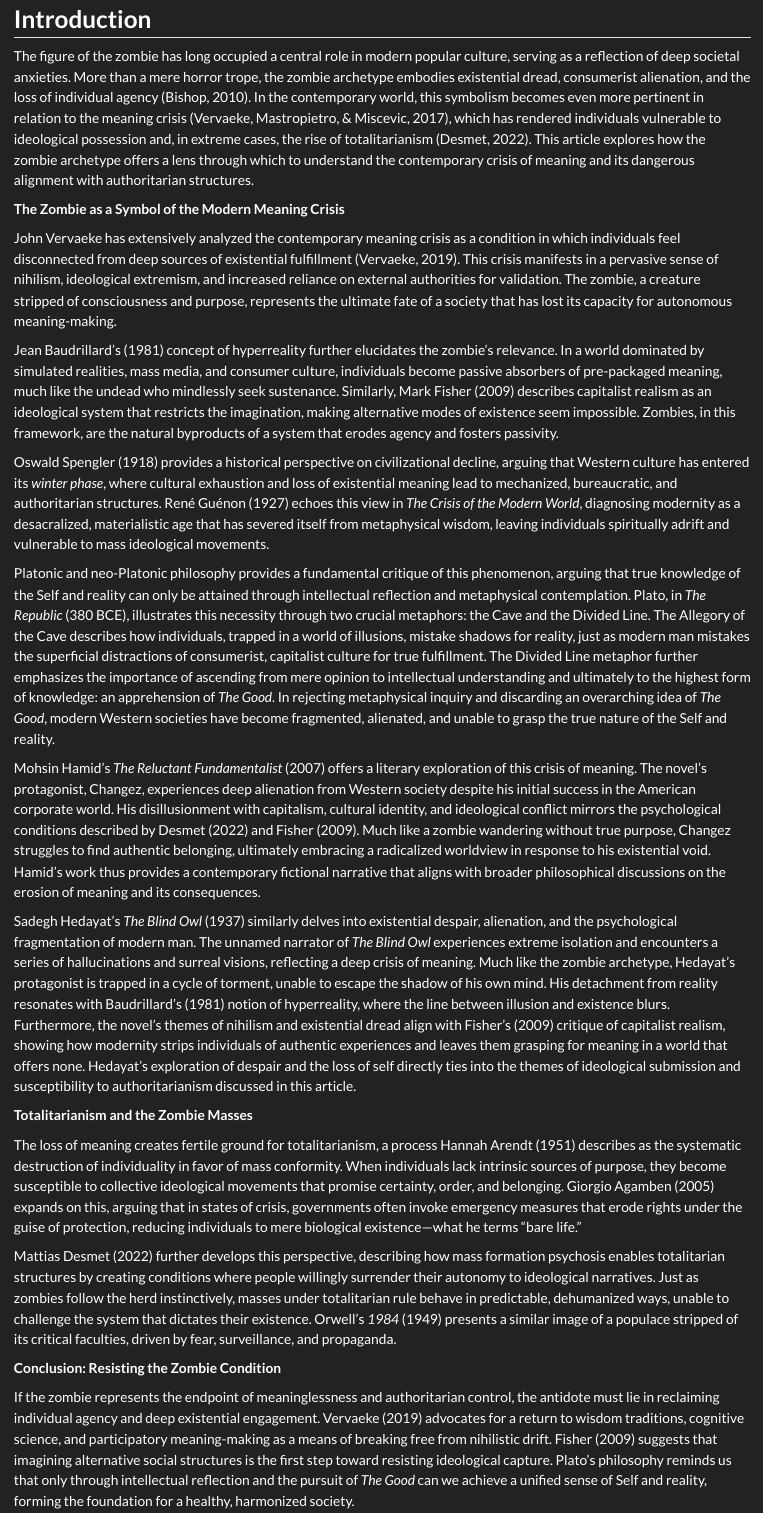
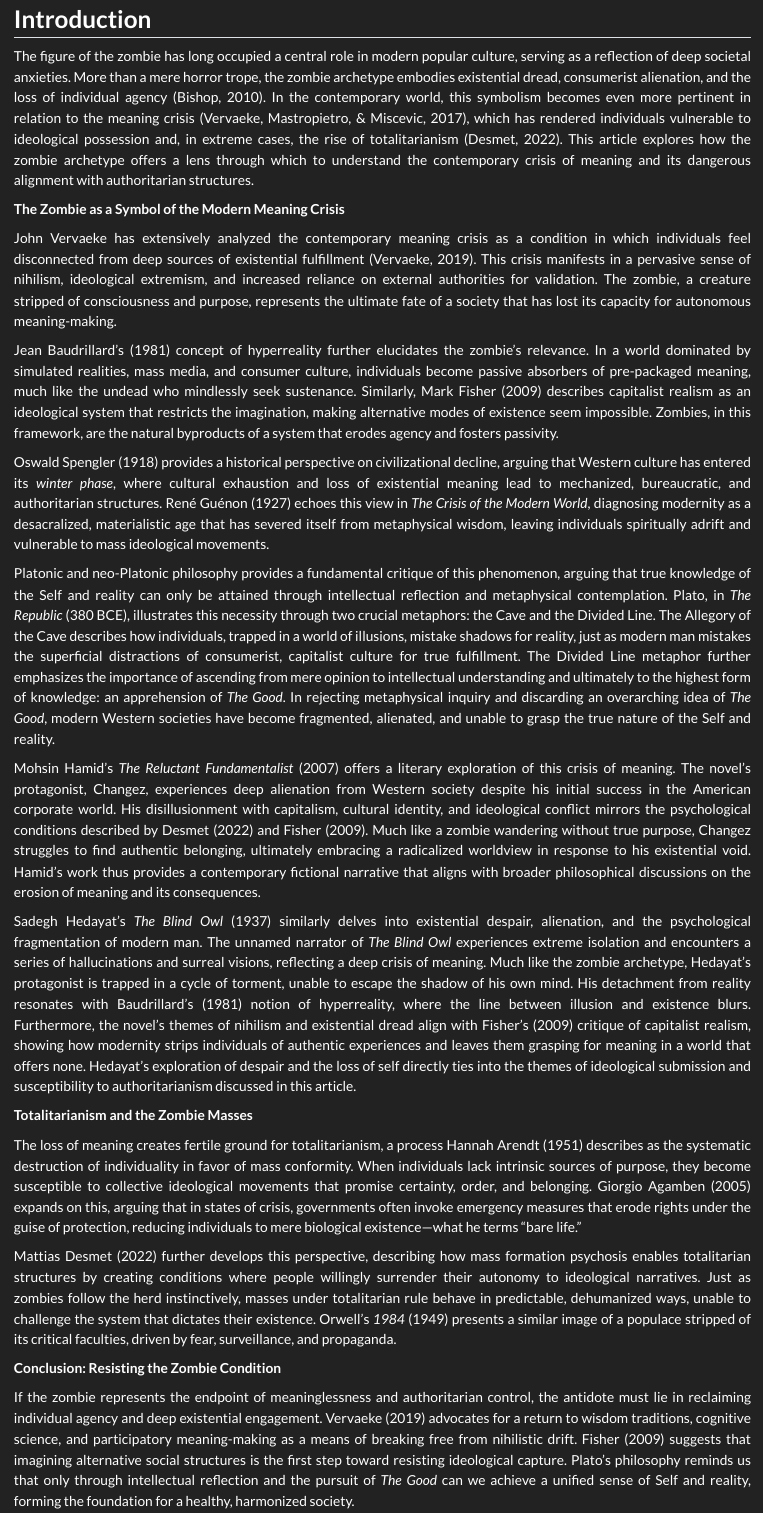
Before and after one commit to EdwardHill15/Crisis_modern_world, a Quarto document (index.qmd): the page in a window 1100 px wide, from 240 px down. Rendered offline with R 4.5, knitr and Pandoc in place of Quarto, with nearby package versions.

Commit message:
commit right index.html

```diff
--- a/index.qmd
+++ b/index.qmd
@@ -19,7 +19,7 @@ author:
 format:
   html:
     theme: darkly
-    css: styles.scss
+    css: styles.css
 #editor: visual
 # execute:
 #   echo: true
```
Also changed, not shown: index.html, styles.css (renamed from styles.scss).
